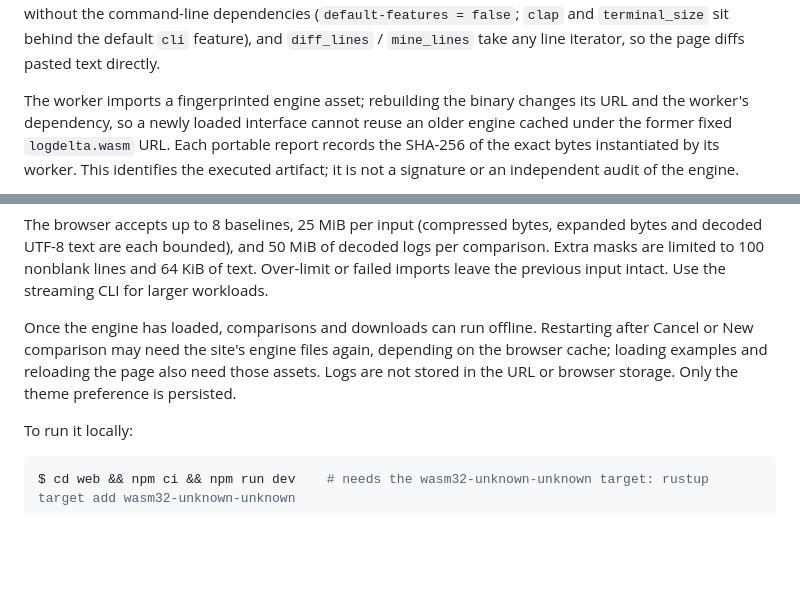
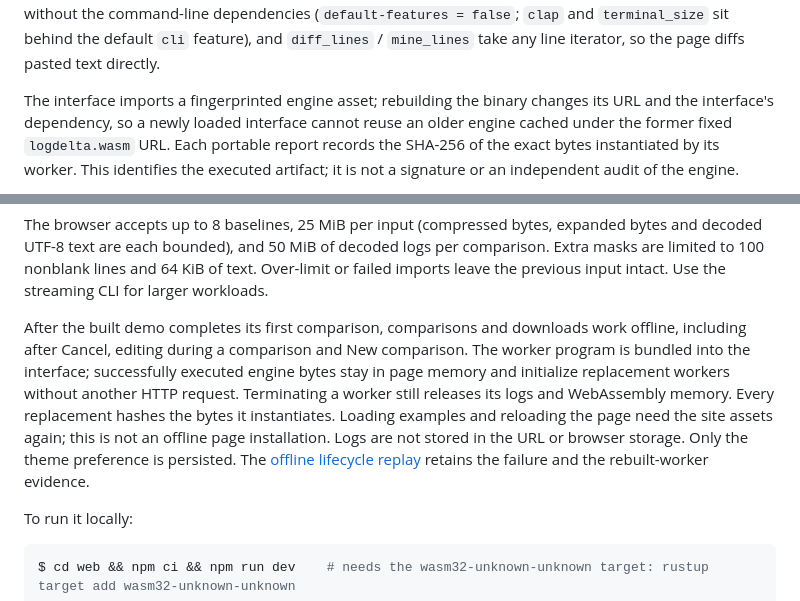
Before and after one commit to antonsoo/logdelta, a Markdown page: README.md, 2 parts joined by grey strips. Rendered like a GitHub page; blank space fills up the shorter version.

Commit message:
fix: retain the diff engine across offline worker restarts

```diff
--- a/README.md
+++ b/README.md
@@ -256,8 +256,8 @@ library builds without the command-line dependencies (`default-features = false`
 `terminal_size` sit behind the default `cli` feature), and `diff_lines` / `mine_lines` take any
 line iterator, so the page diffs pasted text directly.
 
-The worker imports a fingerprinted engine asset; rebuilding the binary changes its URL
-and the worker's dependency, so a newly loaded interface cannot reuse an older engine
+The interface imports a fingerprinted engine asset; rebuilding the binary changes its URL
+and the interface's dependency, so a newly loaded interface cannot reuse an older engine
 cached under the former fixed `logdelta.wasm` URL. Each portable report records the SHA-256
 of the exact bytes instantiated by its worker. This identifies the executed artifact;
 it is not a signature or an independent audit of the engine.
@@ -303,10 +303,16 @@ decoded UTF-8 text are each bounded), and 50 MiB of decoded logs per comparison.
 are limited to 100 nonblank lines and 64 KiB of text. Over-limit or failed imports leave the
 previous input intact. Use the streaming CLI for larger workloads.
 
-Once the engine has loaded, comparisons and downloads can run offline. Restarting after
-Cancel or New comparison may need the site's engine files again, depending on the browser
-cache; loading examples and reloading the page also need those assets. Logs are not stored
-in the URL or browser storage. Only the theme preference is persisted.
+After the built demo completes its first comparison, comparisons and downloads work
+offline, including after Cancel, editing during a comparison and New comparison.
+The worker program is bundled into the interface; successfully executed engine bytes
+stay in page memory and initialize replacement workers without another HTTP request.
+Terminating a worker still releases its logs and WebAssembly memory. Every replacement
+hashes the bytes it instantiates. Loading examples and reloading the page need the site
+assets again; this is not an offline page installation. Logs are not stored in the URL
+or browser storage. Only the theme preference is persisted. The
+[offline lifecycle replay](studies/offline-lifecycle/README.md) retains the failure and
+the rebuilt-worker evidence.
 
 To run it locally:
 
```
Also changed, not shown: CHANGELOG.md (+6 -0 lines), studies/offline-lifecycle/README.md (added, +84 -0 lines), studies/text-integrity/README.md (+2 -1 lines), docs/assets/offline-lifecycle/chromium-1440-before.png (added), docs/assets/offline-lifecycle/chromium-375-before.png (added), docs/assets/offline-lifecycle/firefox-1440-before.png (added), docs/assets/offline-lifecycle/firefox-375-before.png (added), 9 other files.
